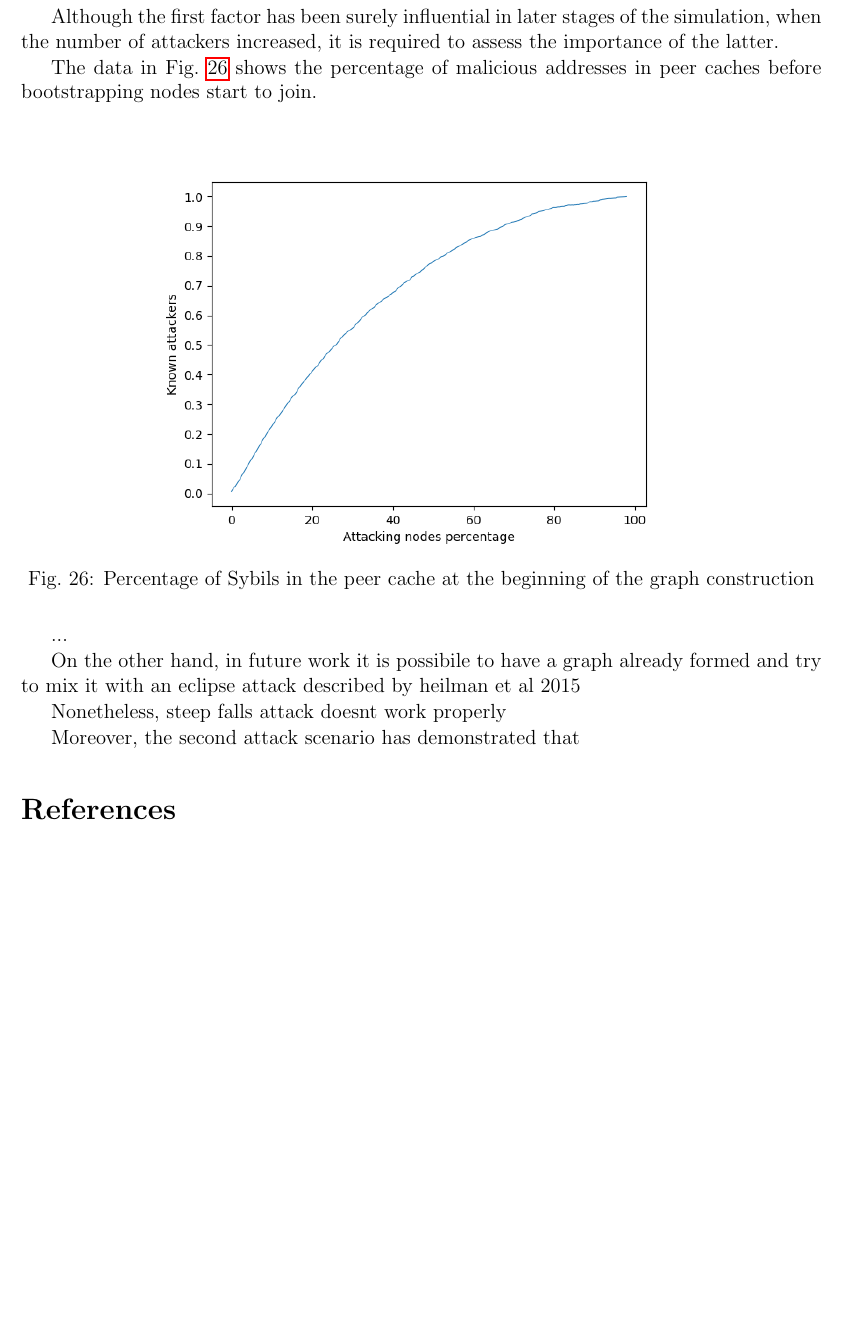
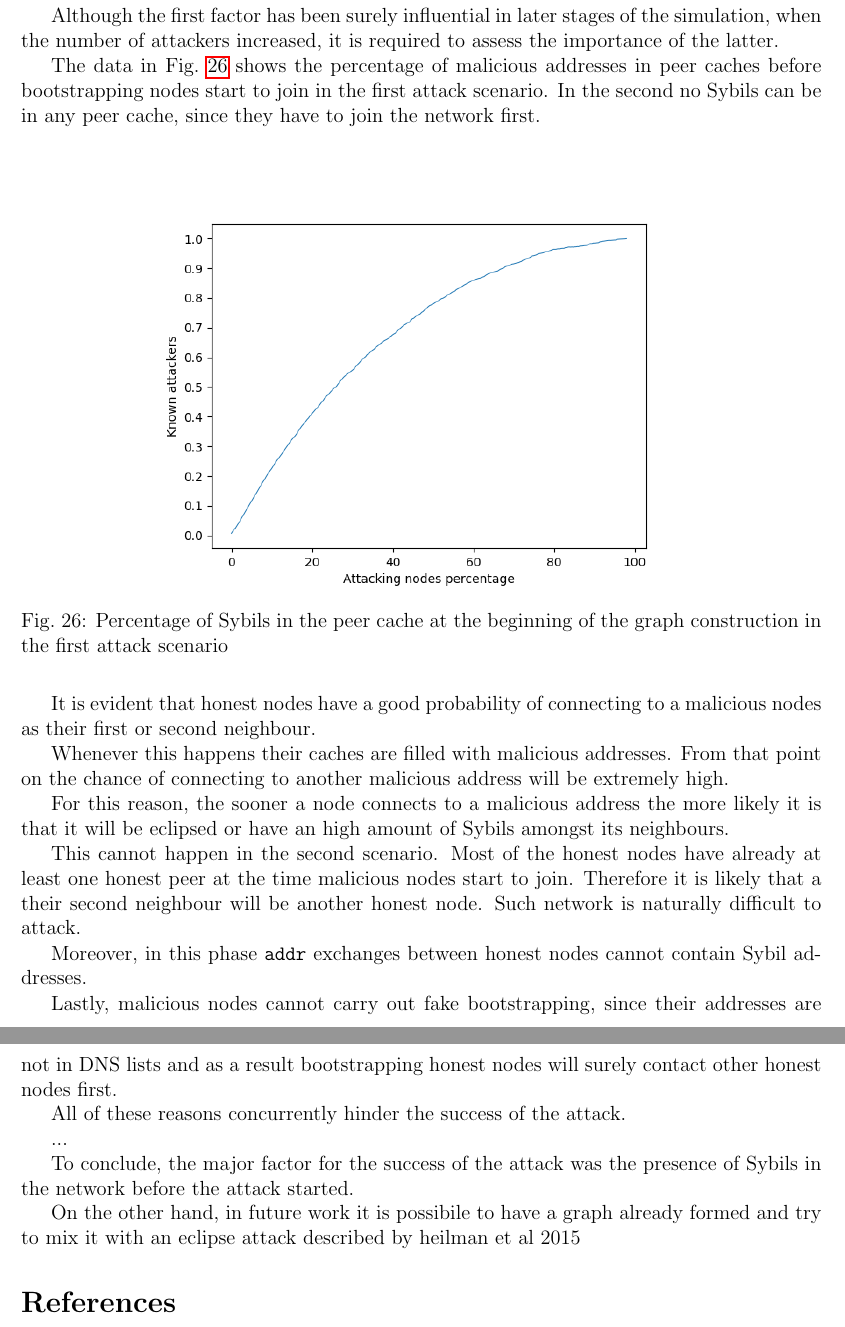
Before and after one commit to ImGilbes/tesi, a LaTeX document (tesi.tex): part of page 25 of 27 before the commit and two parts of pages 25 and 26 of 28 after it, the two joined at a grey line, cut so that both start at the same text, the shorter picture padded with empty space. Compiled offline with pdfLaTeX.

Commit message:
conclusions almost finished, need refining

```diff
--- a/tesi.tex
+++ b/tesi.tex
@@ -623,23 +623,34 @@ This means that the positive outcome of the attack in the first scenario was inf
 
 Although the first factor has been surely influential in later stages of the simulation, when the number of attackers increased, it is required to assess the importance of the latter.
 
-The data in Fig.~\ref{fig:beginning} shows the percentage of malicious addresses in peer caches before bootstrapping nodes start to join.
+The data in Fig.~\ref{fig:beginning} shows the percentage of malicious addresses in peer caches before bootstrapping nodes start to join in the first attack scenario. In the second no Sybils can be in any peer cache, since they have to join the network first.\\
 
 \begin{figure}[h!]
 	\includegraphics[width=.7\textwidth]{pict/results/in-atkknown-beginning.png}
 	\centering
-	\caption{Percentage of Sybils in the peer cache at the beginning of the graph construction}
+	\caption{Percentage of Sybils in the peer cache at the beginning of the graph construction in the first attack scenario}
 	\label{fig:beginning}
 \end{figure}
 
+It is evident that honest nodes have a good probability of connecting to a malicious nodes as their first or second neighbour.
+
+Whenever this happens their caches are filled with malicious addresses. From that point on the chance of connecting to another malicious address will be extremely high.
+
+For this reason, the sooner a node connects to a malicious address the more likely it is that it will be eclipsed or have an high amount of Sybils amongst its neighbours.
+
+This cannot happen in the second scenario. Most of the honest nodes have already at least one honest peer at the time malicious nodes start to join. Therefore it is likely that a their second neighbour will be another honest node. Such network is naturally difficult to attack.
+
+Moreover, in this phase \texttt{addr} exchanges between honest nodes cannot contain Sybil addresses.
+
+Lastly, malicious nodes cannot carry out fake bootstrapping, since their addresses are not in DNS lists and as a result bootstrapping honest nodes will surely contact other honest nodes first.
+
+All of these reasons concurrently hinder the success of the attack.
+
 ...
 
+To conclude, the major factor for the success of the attack was the presence of Sybils in the network before the attack started.
+
 On the other hand, in future work it is possibile to have a graph already formed and try to mix it with an eclipse attack described by heilman et al 2015
-
-Nonetheless, steep falls attack doesnt work properly
-
-Moreover, the second attack scenario has demonstrated that
-
 
 
 
```
Also changed, not shown: tesi.pdf, 3 other files.
